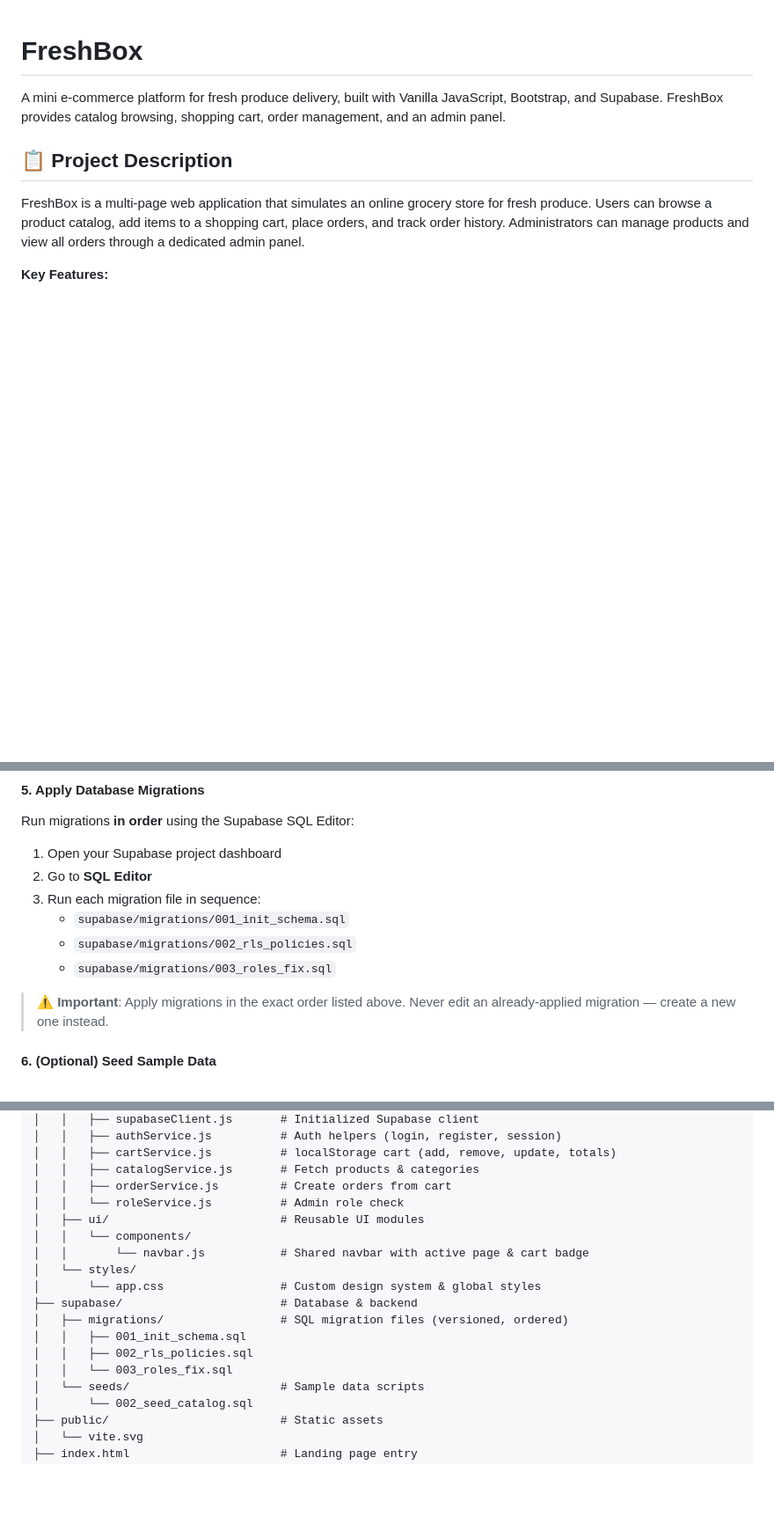
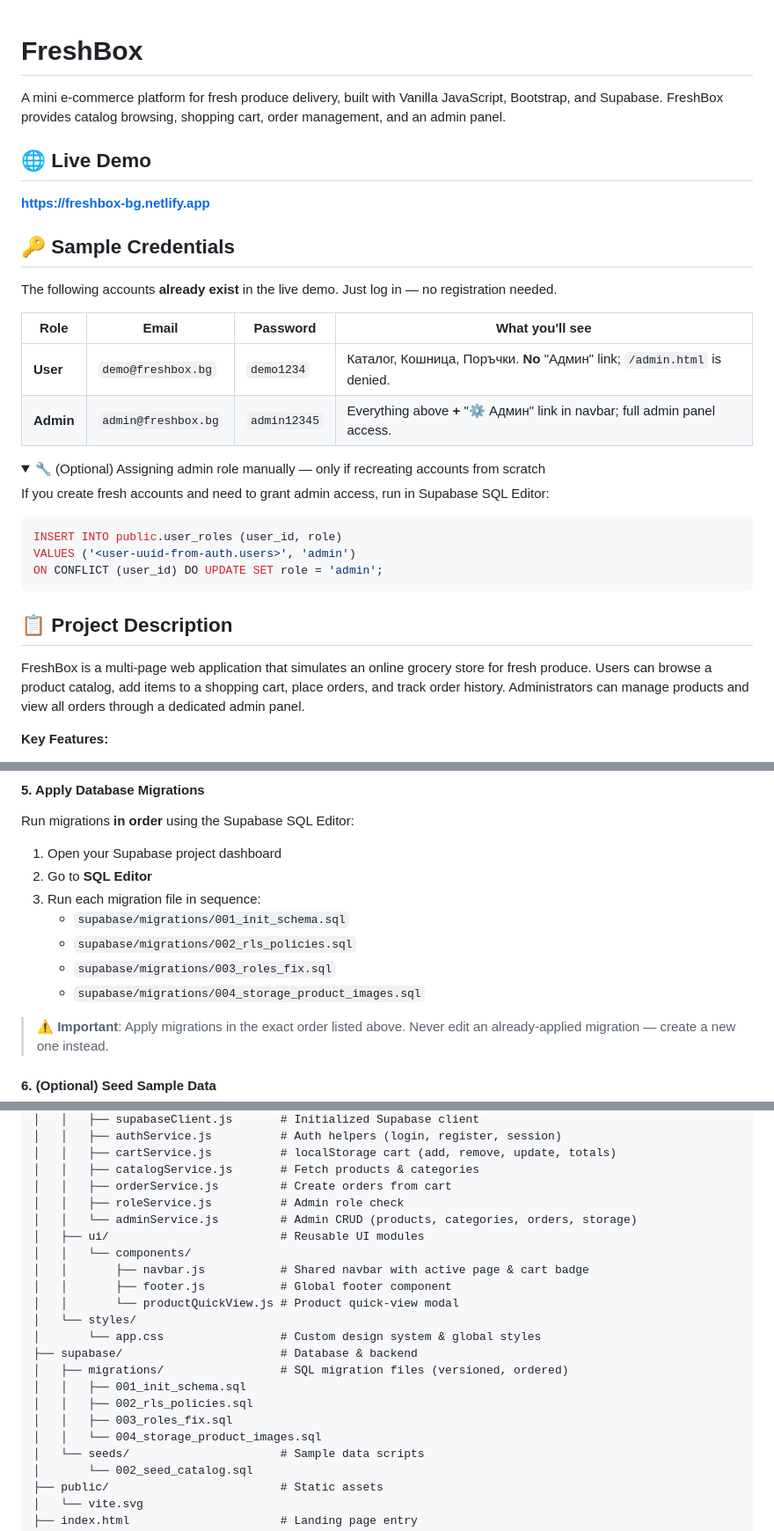
Before and after one commit to s-badev/FreshBox, a Markdown page: README.md, 3 parts joined by grey strips. Shown at 88% size. Rendered like a GitHub page; folded sections open; blank space fills up the shorter version.

````diff
--- a/README.md
+++ b/README.md
@@ -1,6 +1,32 @@
 # FreshBox
 
 A mini e-commerce platform for fresh produce delivery, built with Vanilla JavaScript, Bootstrap, and Supabase. FreshBox provides catalog browsing, shopping cart, order management, and an admin panel.
+
+## 🌐 Live Demo
+
+**[https://freshbox-bg.netlify.app](https://freshbox-bg.netlify.app)**
+
+## 🔑 Sample Credentials
+
+The following accounts **already exist** in the live demo. Just log in — no registration needed.
+
+| Role | Email | Password | What you'll see |
+|---|---|---|---|
+| **User** | `demo@freshbox.bg` | `demo1234` | Каталог, Кошница, Поръчки. **No** "Админ" link; `/admin.html` is denied. |
+| **Admin** | `admin@freshbox.bg` | `admin12345` | Everything above **+** "⚙️ Админ" link in navbar; full admin panel access. |
+
+<details>
+<summary>🔧 (Optional) Assigning admin role manually — only if recreating accounts from scratch</summary>
+
+If you create fresh accounts and need to grant admin access, run in Supabase SQL Editor:
+
+```sql
+INSERT INTO public.user_roles (user_id, role)
+VALUES ('<user-uuid-from-auth.users>', 'admin')
+ON CONFLICT (user_id) DO UPDATE SET role = 'admin';
+```
+
+</details>
 
 ## 📋 Project Description
 
@@ -254,6 +280,7 @@ Run migrations **in order** using the Supabase SQL Editor:
    - `supabase/migrations/001_init_schema.sql`
    - `supabase/migrations/002_rls_policies.sql`
    - `supabase/migrations/003_roles_fix.sql`
+   - `supabase/migrations/004_storage_product_images.sql`
 
 > ⚠️ **Important**: Apply migrations in the exact order listed above. Never edit an already-applied migration — create a new one instead.
 
@@ -324,17 +354,21 @@ FreshBox/
 │   │   ├── cartService.js          # localStorage cart (add, remove, update, totals)
 │   │   ├── catalogService.js       # Fetch products & categories
 │   │   ├── orderService.js         # Create orders from cart
-│   │   └── roleService.js          # Admin role check
+│   │   ├── roleService.js          # Admin role check
+│   │   └── adminService.js         # Admin CRUD (products, categories, orders, storage)
 │   ├── ui/                         # Reusable UI modules
 │   │   └── components/
-│   │       └── navbar.js           # Shared navbar with active page & cart badge
+│   │       ├── navbar.js           # Shared navbar with active page & cart badge
+│   │       ├── footer.js           # Global footer component
+│   │       └── productQuickView.js # Product quick-view modal
 │   └── styles/
 │       └── app.css                 # Custom design system & global styles
 ├── supabase/                       # Database & backend
 │   ├── migrations/                 # SQL migration files (versioned, ordered)
 │   │   ├── 001_init_schema.sql
 │   │   ├── 002_rls_policies.sql
-│   │   └── 003_roles_fix.sql
+│   │   ├── 003_roles_fix.sql
+│   │   └── 004_storage_product_images.sql
 │   └── seeds/                      # Sample data scripts
 │       └── 002_seed_catalog.sql
 ├── public/                         # Static assets
````
Also changed, not shown: other parts of README.md (+22 -21 lines).
